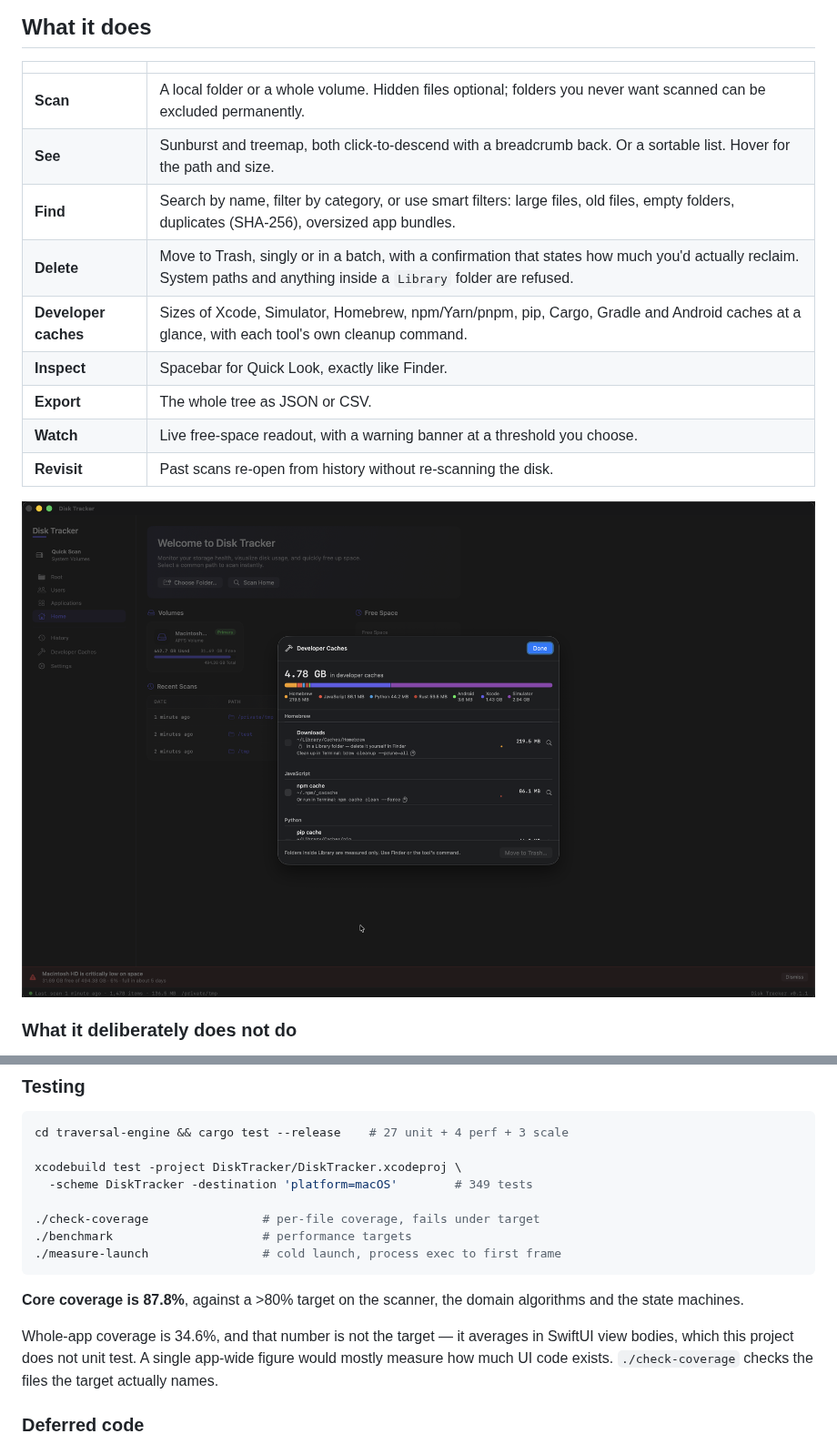
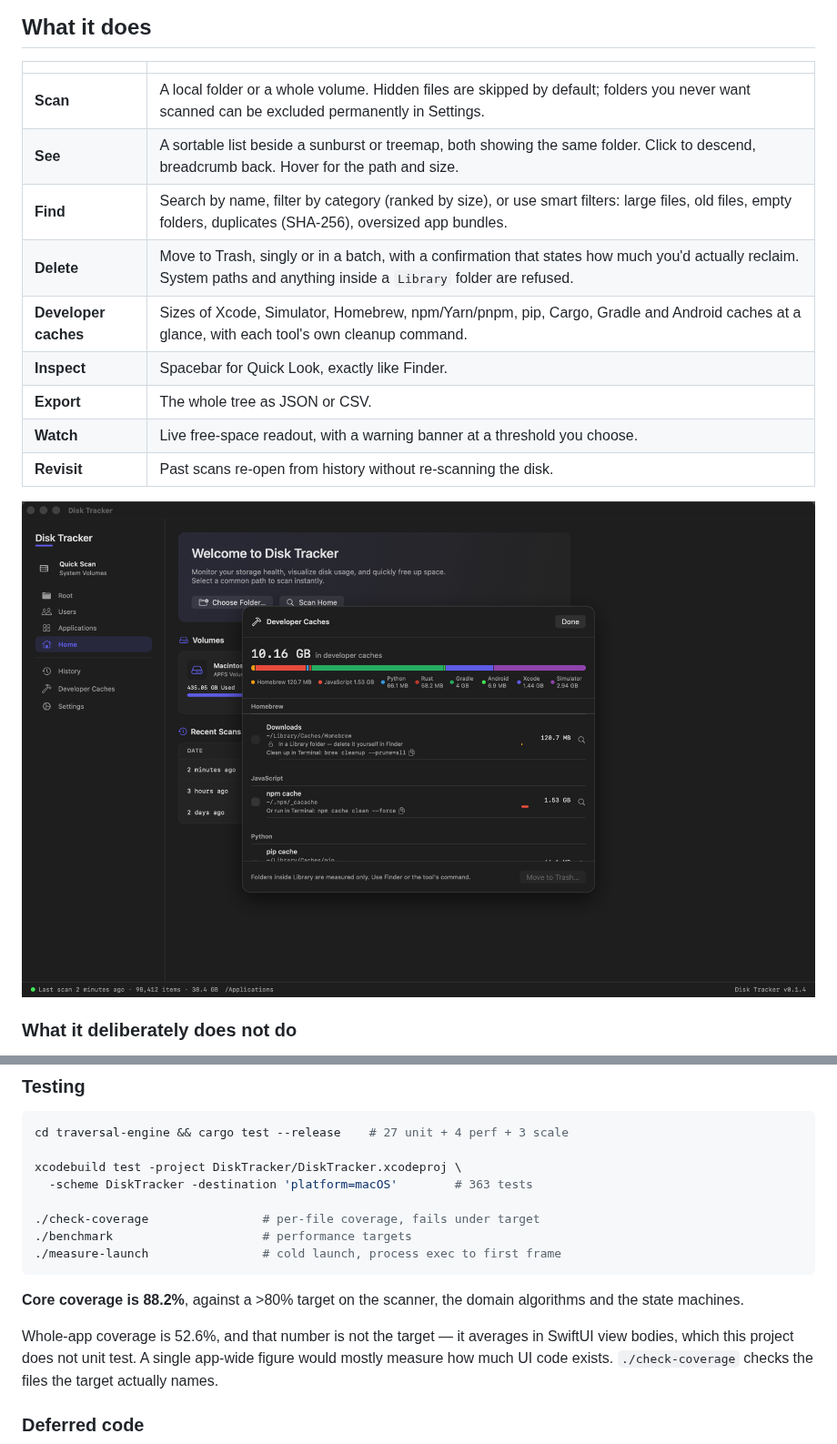
Before and after one commit to s96Abrar/disk-tracker, a Markdown page: README.md, 2 parts joined by grey strips. Shown at 91% size. Rendered like a GitHub page; pictures changed too: docs/screenshots/developer-caches.png.

````diff
--- a/README.md
+++ b/README.md
@@ -58,9 +56,9 @@ signature stays intact and verifiable.
 
 | | |
 |---|---|
-| **Scan** | A local folder or a whole volume. Hidden files optional; folders you never want scanned can be excluded permanently. |
-| **See** | Sunburst and treemap, both click-to-descend with a breadcrumb back. Or a sortable list. Hover for the path and size. |
-| **Find** | Search by name, filter by category, or use smart filters: large files, old files, empty folders, duplicates (SHA-256), oversized app bundles. |
+| **Scan** | A local folder or a whole volume. Hidden files are skipped by default; folders you never want scanned can be excluded permanently in Settings. |
+| **See** | A sortable list beside a sunburst or treemap, both showing the same folder. Click to descend, breadcrumb back. Hover for the path and size. |
+| **Find** | Search by name, filter by category (ranked by size), or use smart filters: large files, old files, empty folders, duplicates (SHA-256), oversized app bundles. |
 | **Delete** | Move to Trash, singly or in a batch, with a confirmation that states how much you'd actually reclaim. System paths and anything inside a `Library` folder are refused. |
 | **Developer caches** | Sizes of Xcode, Simulator, Homebrew, npm/Yarn/pnpm, pip, Cargo, Gradle and Android caches at a glance, with each tool's own cleanup command. |
 | **Inspect** | Spacebar for Quick Look, exactly like Finder. |
@@ -193,17 +191,17 @@ present — and then mounts the finished image and verifies it again.
 cd traversal-engine && cargo test --release    # 27 unit + 4 perf + 3 scale
 
 xcodebuild test -project DiskTracker/DiskTracker.xcodeproj \
-  -scheme DiskTracker -destination 'platform=macOS'        # 349 tests
+  -scheme DiskTracker -destination 'platform=macOS'        # 363 tests
 
 ./check-coverage                # per-file coverage, fails under target
 ./benchmark                     # performance targets
 ./measure-launch                # cold launch, process exec to first frame
 ```
 
-**Core coverage is 87.8%**, against a >80% target on the scanner, the domain
+**Core coverage is 88.2%**, against a >80% target on the scanner, the domain
 algorithms and the state machines.
 
-Whole-app coverage is 34.6%, and that number is not the target — it averages in
+Whole-app coverage is 52.6%, and that number is not the target — it averages in
 SwiftUI view bodies, which this project does not unit test. A single app-wide
 figure would mostly measure how much UI code exists. `./check-coverage` checks
 the files the target actually names.
````
Also changed, not shown: other parts of README.md (+6 -8 lines), CLAUDE.md (+6 -4 lines), docs/screenshots/sunburst.png (deleted), 1 other file.
